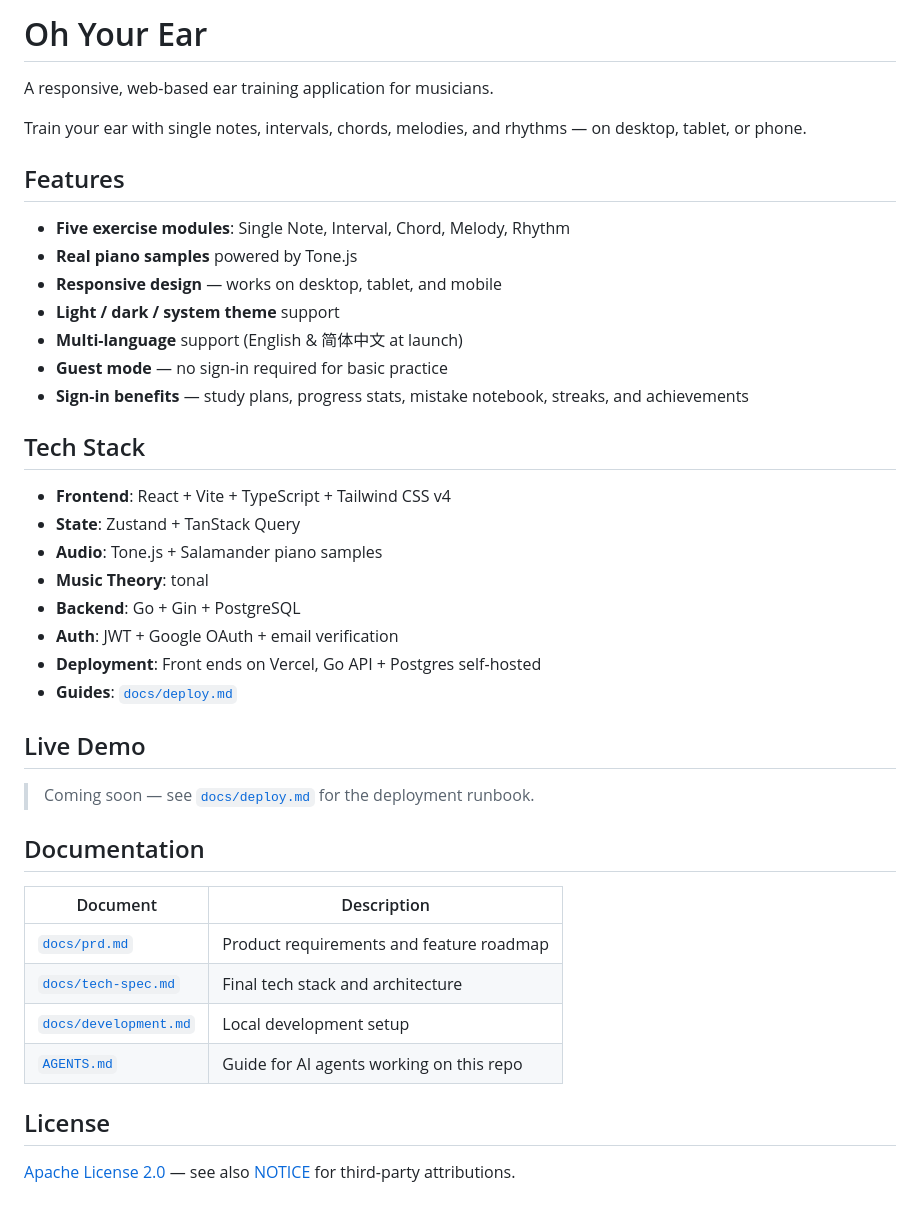
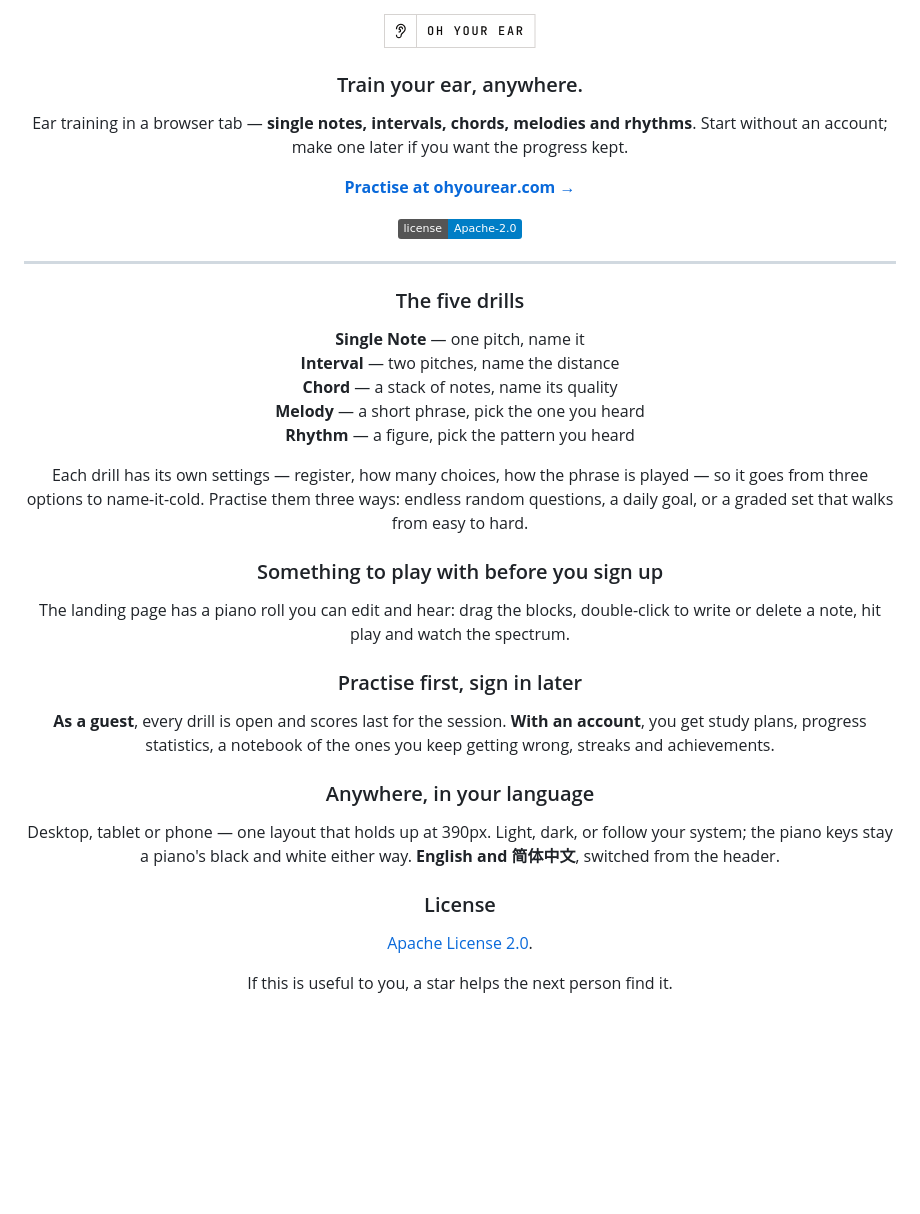
Before and after one commit to HYPERVAPOR/oh-your-ear, a Markdown page: README.md, the part around the change. Rendered like a GitHub page; pictures changed too: .github/assets/nameplate-light.png (added); badges without logos; blank space fills up the shorter version.

```diff
--- a/README.md
+++ b/README.md
@@ -1,43 +1,51 @@
-# Oh Your Ear
+<div align="center">
 
-A responsive, web-based ear training application for musicians.
+<picture>
+  <source media="(prefers-color-scheme: dark)" srcset=".github/assets/nameplate-dark.png" />
+  <img src=".github/assets/nameplate-light.png" alt="Oh Your Ear" width="152" />
+</picture>
 
-Train your ear with single notes, intervals, chords, melodies, and rhythms — on desktop, tablet, or phone.
+### Train your ear, anywhere.
 
-## Features
+Ear training in a browser tab — **single notes, intervals, chords, melodies and rhythms**.
+Start without an account; make one later if you want the progress kept.
 
-- **Five exercise modules**: Single Note, Interval, Chord, Melody, Rhythm
-- **Real piano samples** powered by Tone.js
-- **Responsive design** — works on desktop, tablet, and mobile
-- **Light / dark / system theme** support
-- **Multi-language** support (English & 简体中文 at launch)
-- **Guest mode** — no sign-in required for basic practice
-- **Sign-in benefits** — study plans, progress stats, mistake notebook, streaks, and achievements
+**[Practise at ohyourear.com →](https://ohyourear.com)**
 
-## Tech Stack
+[![License](https://img.shields.io/badge/license-Apache--2.0-blue.svg)](./LICENSE)
 
-- **Frontend**: React + Vite + TypeScript + Tailwind CSS v4
-- **State**: Zustand + TanStack Query
-- **Audio**: Tone.js + Salamander piano samples
-- **Music Theory**: tonal
-- **Backend**: Go + Gin + PostgreSQL
-- **Auth**: JWT + Google OAuth + email verification
-- **Deployment**: Front ends on Vercel, Go API + Postgres self-hosted
-- **Guides**: [`docs/deploy.md`](./docs/deploy.md)
+---
 
-## Live Demo
+### The five drills
 
-> Coming soon — see [`docs/deploy.md`](./docs/deploy.md) for the deployment runbook.
+**Single Note** — one pitch, name it<br />
+**Interval** — two pitches, name the distance<br />
+**Chord** — a stack of notes, name its quality<br />
+**Melody** — a short phrase, pick the one you heard<br />
+**Rhythm** — a figure, pick the pattern you heard
 
-## Documentation
+Each drill has its own settings — register, how many choices, how the phrase is played — so it goes from three options to name-it-cold.
+Practise them three ways: endless random questions, a daily goal, or a graded set that walks from easy to hard.
 
-| Document | Description |
-| --- | --- |
-| [`docs/prd.md`](./docs/prd.md) | Product requirements and feature roadmap |
-| [`docs/tech-spec.md`](./docs/tech-spec.md) | Final tech stack and architecture |
-| [`docs/development.md`](./docs/development.md) | Local development setup |
-| [`AGENTS.md`](./AGENTS.md) | Guide for AI agents working on this repo |
+### Something to play with before you sign up
 
-## License
+The landing page has a piano roll you can edit and hear: drag the blocks, double-click to write or delete a note, hit play and watch the spectrum.
 
-[Apache License 2.0](./LICENSE) — see also [NOTICE](./NOTICE) for third-party attributions.
+### Practise first, sign in later
+
+**As a guest**, every drill is open and scores last for the session.
+**With an account**, you get study plans, progress statistics, a notebook of the ones you keep getting wrong, streaks and achievements.
+
+### Anywhere, in your language
+
+Desktop, tablet or phone — one layout that holds up at 390px.
+Light, dark, or follow your system; the piano keys stay a piano's black and white either way.
+**English and 简体中文**, switched from the header.
+
+### License
+
+[Apache License 2.0](./LICENSE).
+
+If this is useful to you, a star helps the next person find it.
+
+</div>
```
Also changed, not shown: docs/dev-plan.md (+9 -0 lines), docs/prd.md (+16 -0 lines), .github/assets/nameplate-dark.png (added), 1 other file.
